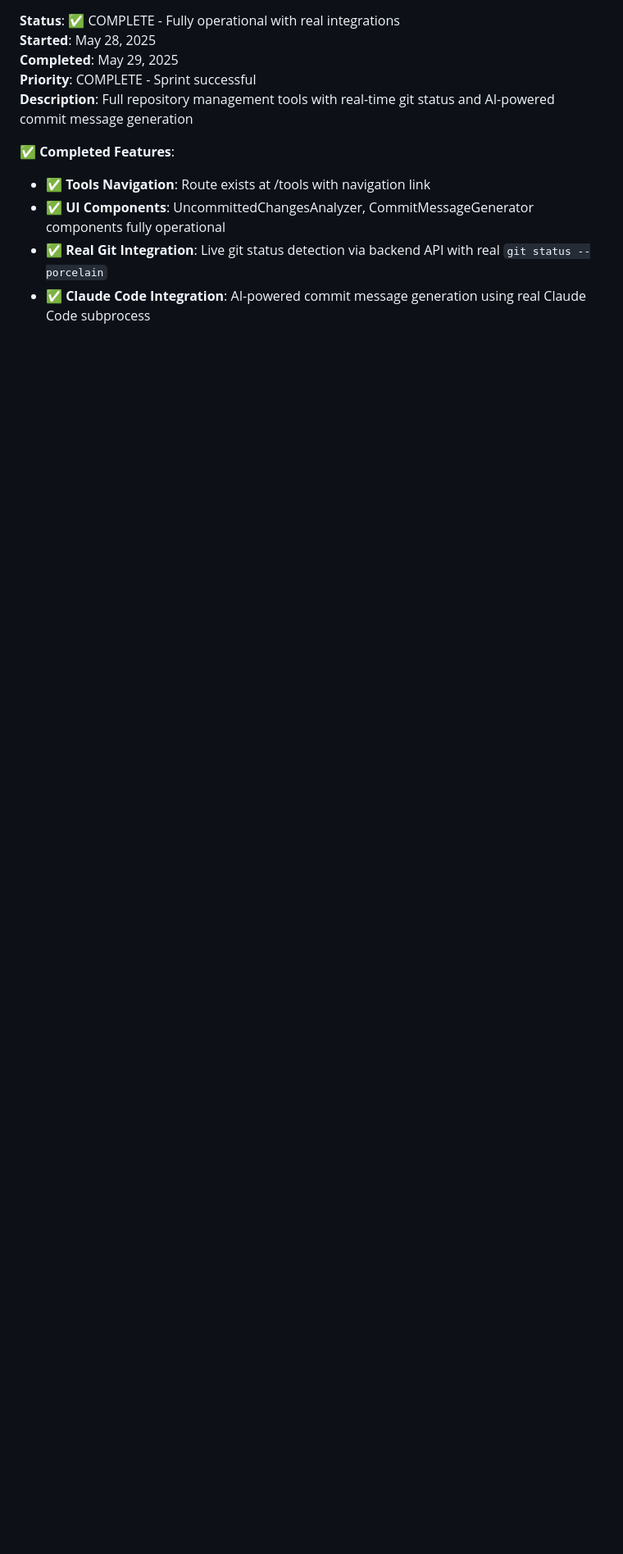
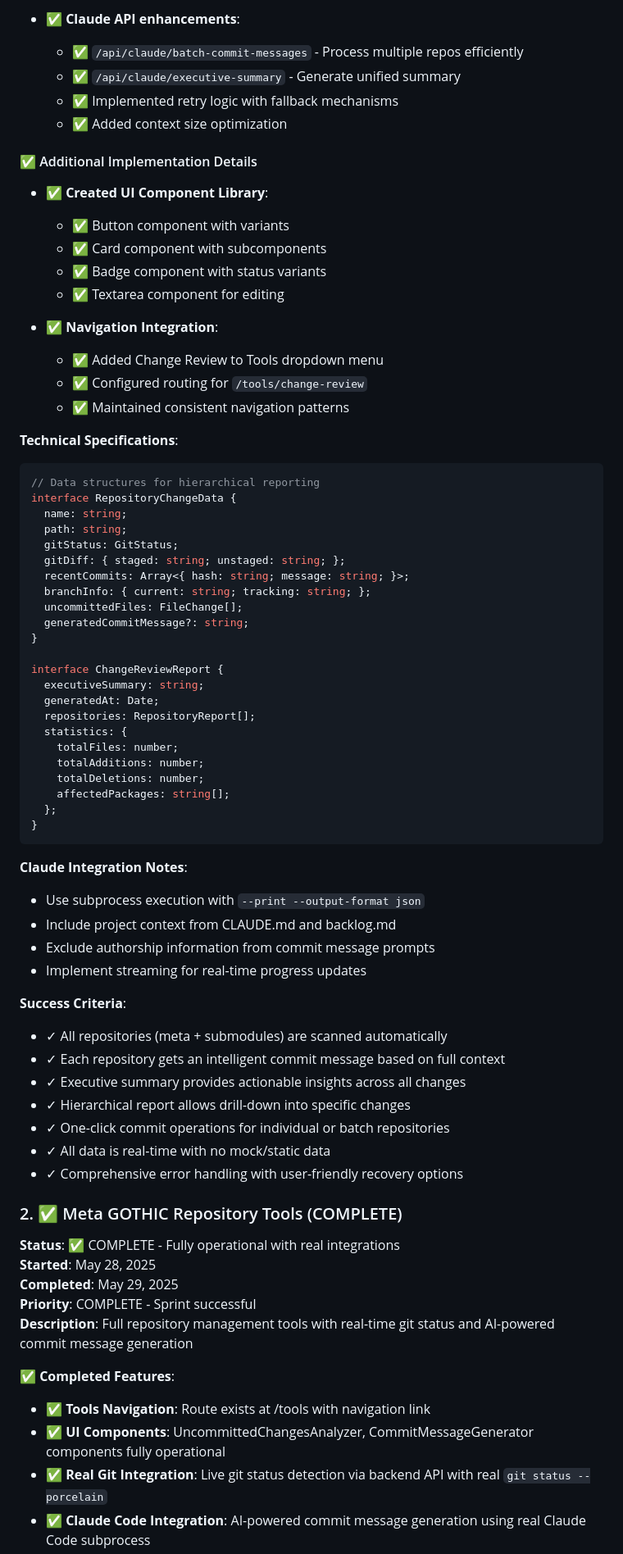
Before and after one commit to ChaseNoCap/meta-gothic-framework, a Markdown page: docs/backlog.md, the part around the change printed below. Shown: that part at 82% size. Drawn GitHub-style; blank space fills up the shorter version.

````diff
--- a/docs/backlog.md
+++ b/docs/backlog.md
@@ -33,3 +84,65 @@ This document tracks future work items for the Meta GOTHIC Framework. When askin
+- ✅ **Claude API enhancements**:
+  - ✅ `/api/claude/batch-commit-messages` - Process multiple repos efficiently
+  - ✅ `/api/claude/executive-summary` - Generate unified summary
+  - ✅ Implemented retry logic with fallback mechanisms
+  - ✅ Added context size optimization
+
+#### ✅ Additional Implementation Details
+- ✅ **Created UI Component Library**:
+  - ✅ Button component with variants
+  - ✅ Card component with subcomponents
+  - ✅ Badge component with status variants
+  - ✅ Textarea component for editing
+
+- ✅ **Navigation Integration**:
+  - ✅ Added Change Review to Tools dropdown menu
+  - ✅ Configured routing for `/tools/change-review`
+  - ✅ Maintained consistent navigation patterns
+
+**Technical Specifications**:
+
+```typescript
+// Data structures for hierarchical reporting
+interface RepositoryChangeData {
+  name: string;
+  path: string;
+  gitStatus: GitStatus;
+  gitDiff: { staged: string; unstaged: string; };
+  recentCommits: Array<{ hash: string; message: string; }>;
+  branchInfo: { current: string; tracking: string; };
+  uncommittedFiles: FileChange[];
+  generatedCommitMessage?: string;
+}
+
+interface ChangeReviewReport {
+  executiveSummary: string;
+  generatedAt: Date;
+  repositories: RepositoryReport[];
+  statistics: {
+    totalFiles: number;
+    totalAdditions: number;
+    totalDeletions: number;
+    affectedPackages: string[];
+  };
+}
+```
+
+**Claude Integration Notes**:
+- Use subprocess execution with `--print --output-format json`
+- Include project context from CLAUDE.md and backlog.md
+- Exclude authorship information from commit message prompts
+- Implement streaming for real-time progress updates
+
+**Success Criteria**:
+- ✓ All repositories (meta + submodules) are scanned automatically
+- ✓ Each repository gets an intelligent commit message based on full context
+- ✓ Executive summary provides actionable insights across all changes
+- ✓ Hierarchical report allows drill-down into specific changes
+- ✓ One-click commit operations for individual or batch repositories
+- ✓ All data is real-time with no mock/static data
+- ✓ Comprehensive error handling with user-friendly recovery options
+
+### 2. ✅ Meta GOTHIC Repository Tools (COMPLETE)
 **Status**: ✅ COMPLETE - Fully operational with real integrations
 **Started**: May 28, 2025
 **Completed**: May 29, 2025
````
Also changed, not shown: other parts of docs/backlog.md (+65 -41 lines).
